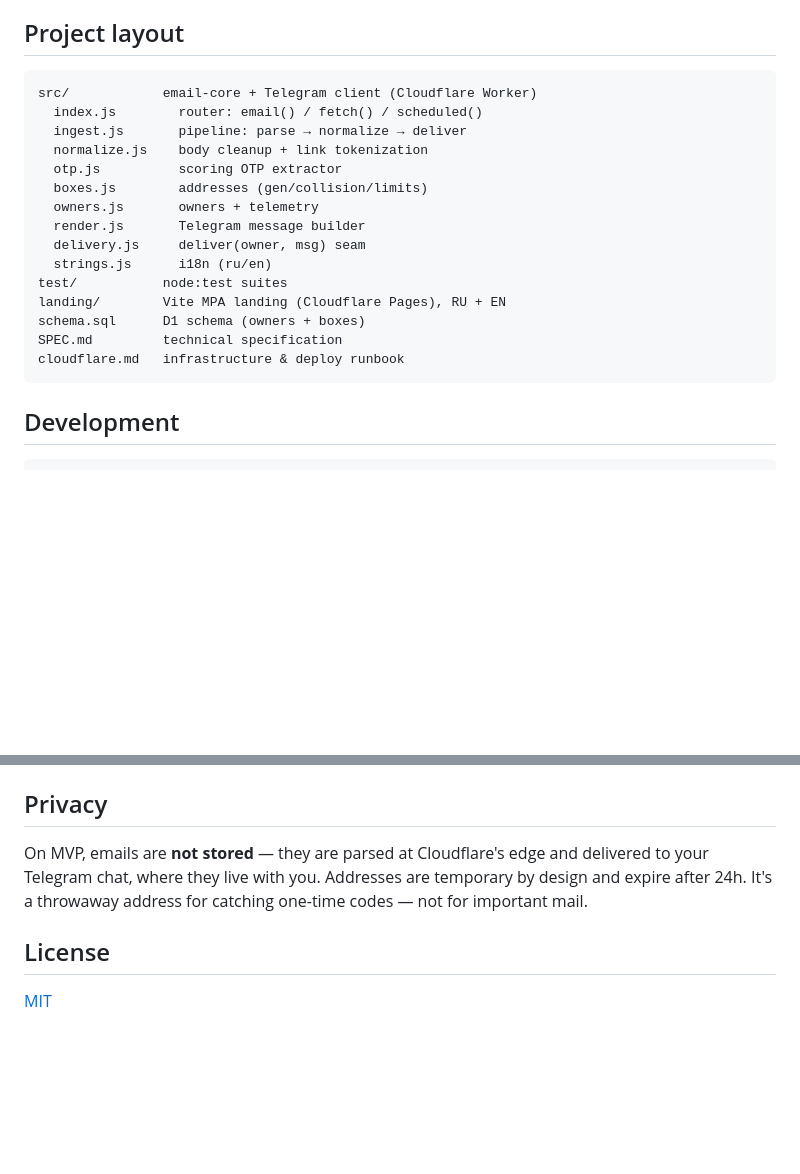
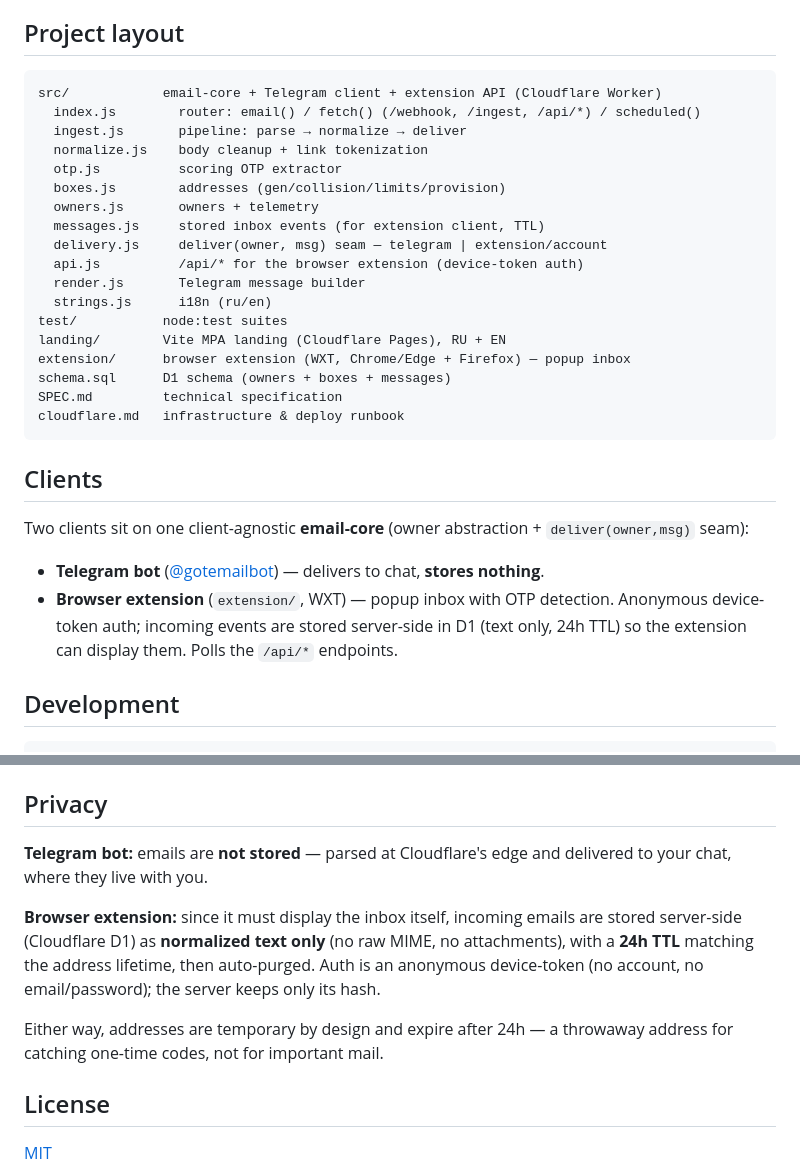
Before and after one commit to investblog/mailbot, a Markdown page: README.md, 2 parts joined by grey strips. Rendered like a GitHub page; blank space fills up the shorter version.

Commit message:
docs: расширение как второй клиент (README clients/privacy/layout, SPEC §13 реализовано)

````diff
--- a/README.md
+++ b/README.md
@@ -34,22 +34,32 @@ The core (`email-core`) is client-agnostic and tied to an **owner** abstraction,
 ## Project layout
 
 ```
-src/            email-core + Telegram client (Cloudflare Worker)
-  index.js        router: email() / fetch() / scheduled()
+src/            email-core + Telegram client + extension API (Cloudflare Worker)
+  index.js        router: email() / fetch() (/webhook, /ingest, /api/*) / scheduled()
   ingest.js       pipeline: parse → normalize → deliver
   normalize.js    body cleanup + link tokenization
   otp.js          scoring OTP extractor
-  boxes.js        addresses (gen/collision/limits)
+  boxes.js        addresses (gen/collision/limits/provision)
   owners.js       owners + telemetry
+  messages.js     stored inbox events (for extension client, TTL)
+  delivery.js     deliver(owner, msg) seam — telegram | extension/account
+  api.js          /api/* for the browser extension (device-token auth)
   render.js       Telegram message builder
-  delivery.js     deliver(owner, msg) seam
   strings.js      i18n (ru/en)
 test/           node:test suites
 landing/        Vite MPA landing (Cloudflare Pages), RU + EN
-schema.sql      D1 schema (owners + boxes)
+extension/      browser extension (WXT, Chrome/Edge + Firefox) — popup inbox
+schema.sql      D1 schema (owners + boxes + messages)
 SPEC.md         technical specification
 cloudflare.md   infrastructure & deploy runbook
 ```
+
+## Clients
+
+Two clients sit on one client-agnostic **email-core** (owner abstraction + `deliver(owner,msg)` seam):
+
+- **Telegram bot** ([@gotemailbot](https://t.me/gotemailbot)) — delivers to chat, **stores nothing**.
+- **Browser extension** (`extension/`, WXT) — popup inbox with OTP detection. Anonymous device-token auth; incoming events are stored server-side in D1 (text only, 24h TTL) so the extension can display them. Polls the `/api/*` endpoints.
 
 ## Development
 
@@ -82,7 +92,11 @@ Deploy and infrastructure details (D1/KV, Email Routing, secrets, scopes): [clou
 
 ## Privacy
 
-On MVP, emails are **not stored** — they are parsed at Cloudflare's edge and delivered to your Telegram chat, where they live with you. Addresses are temporary by design and expire after 24h. It's a throwaway address for catching one-time codes — not for important mail.
+**Telegram bot:** emails are **not stored** — parsed at Cloudflare's edge and delivered to your chat, where they live with you.
+
+**Browser extension:** since it must display the inbox itself, incoming emails are stored server-side (Cloudflare D1) as **normalized text only** (no raw MIME, no attachments), with a **24h TTL** matching the address lifetime, then auto-purged. Auth is an anonymous device-token (no account, no email/password); the server keeps only its hash.
+
+Either way, addresses are temporary by design and expire after 24h — a throwaway address for catching one-time codes, not for important mail.
 
 ## License
 
````
Also changed, not shown: SPEC.md (+19 -16 lines).
